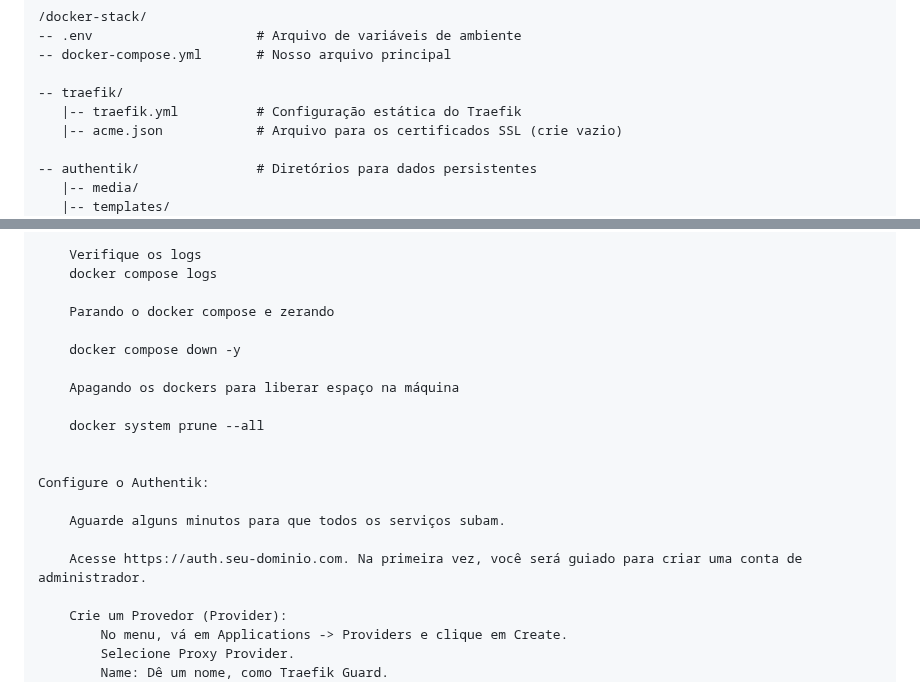
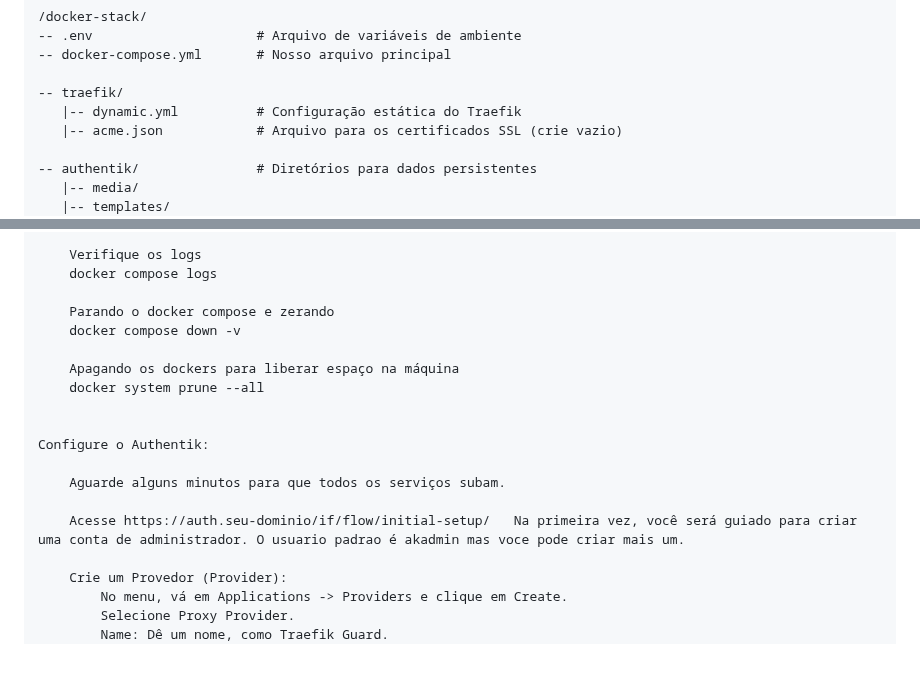
Before and after one commit to iacpucpr/iac-zero-trust-labs, a Markdown page: lab_authentik/README.md, 2 parts joined by grey strips. Rendered like a GitHub page; blank space fills up the shorter version.

Commit message:
ajustando README

```diff
--- a/lab_authentik/README.md
+++ b/lab_authentik/README.md
@@ -30,7 +30,7 @@ Para uma melhor organização, recomendo a seguinte estrutura de arquivos. Crie
     -- docker-compose.yml       # Nosso arquivo principal
 
     -- traefik/
-       |-- traefik.yml          # Configuração estática do Traefik
+       |-- dynamic.yml          # Configuração estática do Traefik
        |-- acme.json            # Arquivo para os certificados SSL (crie vazio)
 
     -- authentik/               # Diretórios para dados persistentes
@@ -117,11 +117,9 @@ Como Colocar Tudo Para Rodar
         docker compose logs
 
         Parando o docker compose e zerando
-
-        docker compose down -y
+        docker compose down -v
 
         Apagando os dockers para liberar espaço na máquina
-
         docker system prune --all
 
 
@@ -129,7 +127,7 @@ Como Colocar Tudo Para Rodar
 
         Aguarde alguns minutos para que todos os serviços subam.
 
-        Acesse https://auth.seu-dominio.com. Na primeira vez, você será guiado para criar uma conta de administrador.
+        Acesse https://auth.seu-dominio/if/flow/initial-setup/   Na primeira vez, você será guiado para criar uma conta de administrador. O usuario padrao é akadmin mas voce pode criar mais um.
 
         Crie um Provedor (Provider):
             No menu, vá em Applications -> Providers e clique em Create.
```
